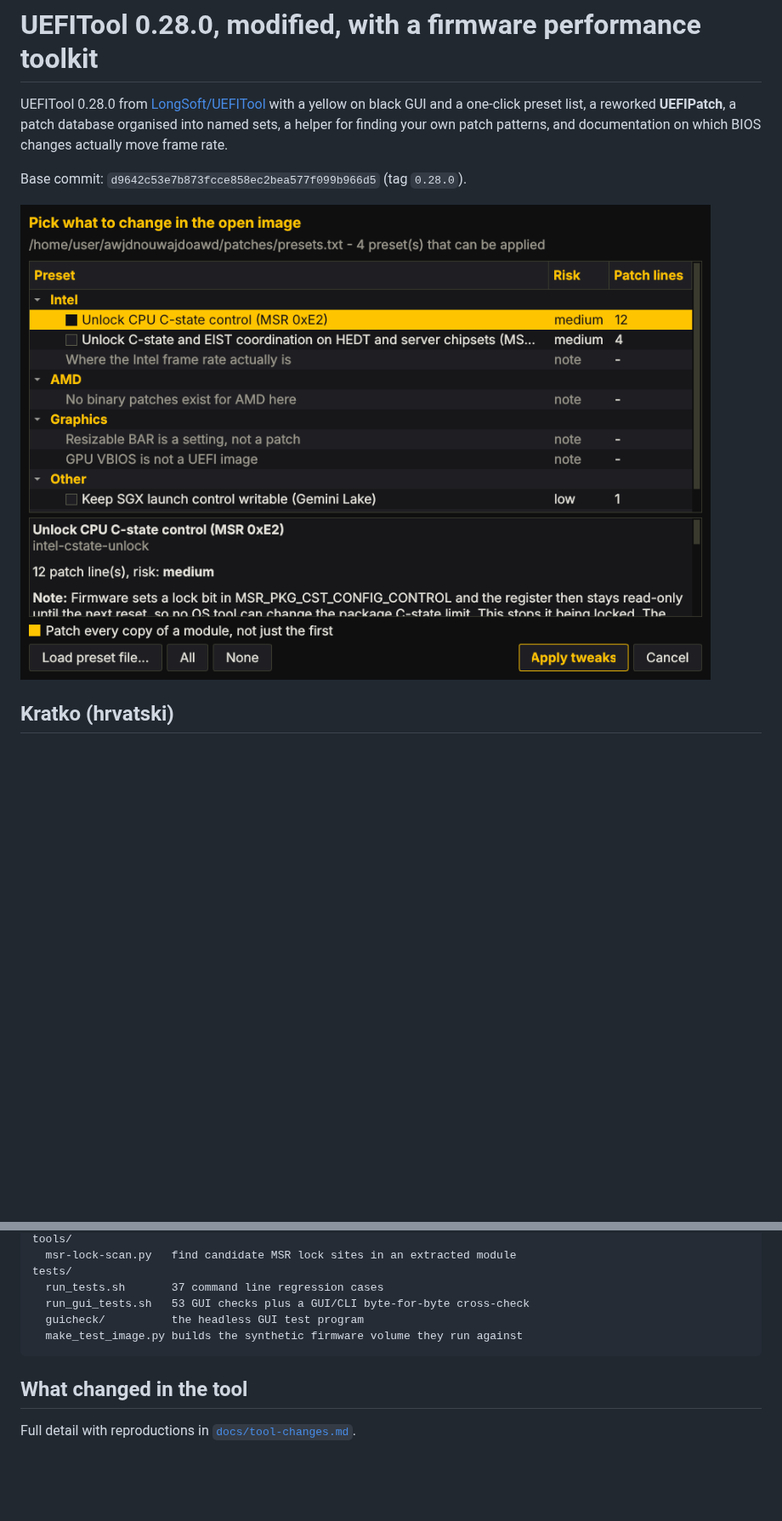
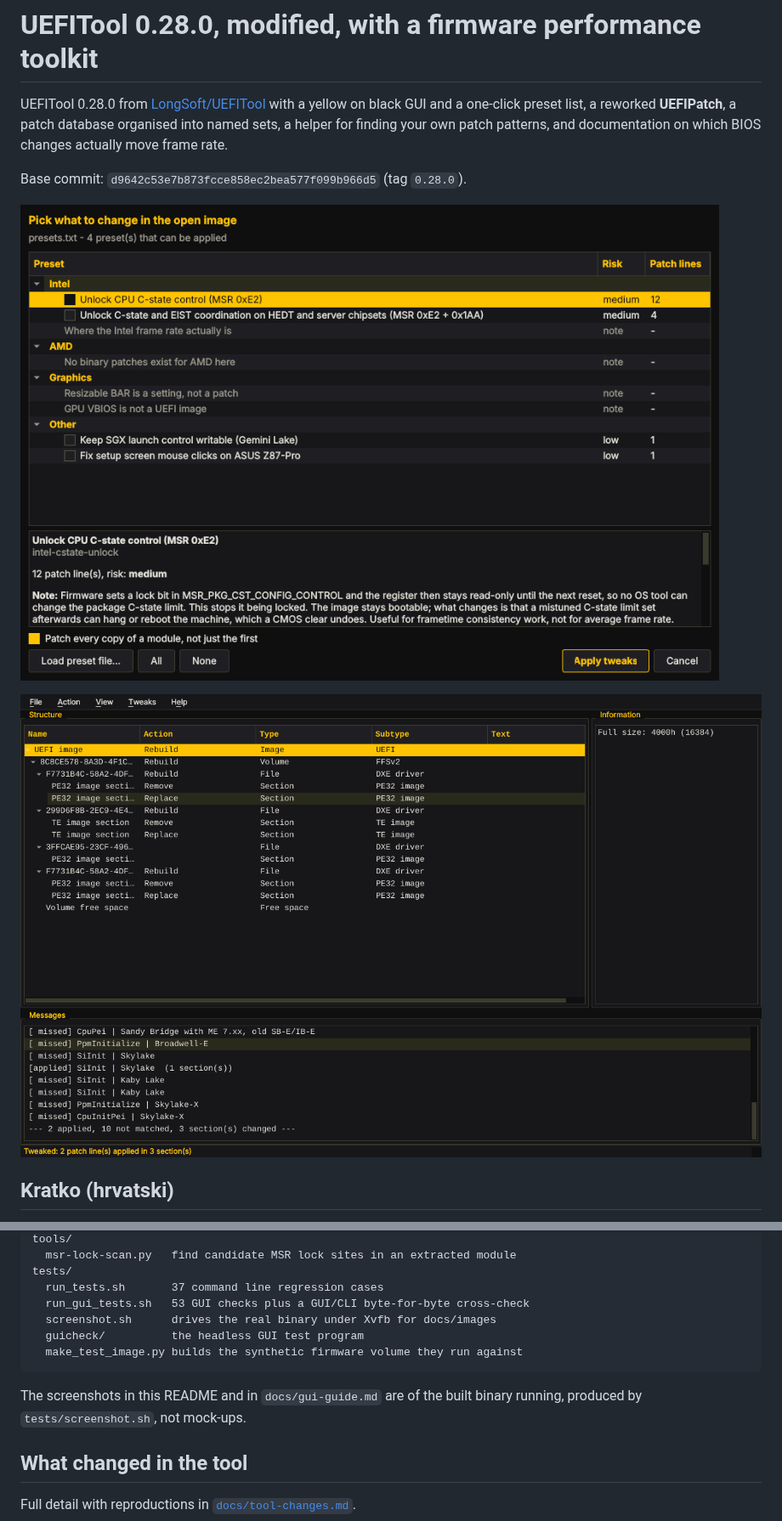
Before and after one commit to Dumbo1312/awjdnouwajdoawd, a Markdown page: README.md, 2 parts joined by grey strips. Shown at 85% size. Rendered like a GitHub page; pictures changed too: docs/images/main-window-tweaked.png (added), docs/images/preset-dialog.png; blank space fills up the shorter version.

````diff
--- a/README.md
+++ b/README.md
@@ -9,6 +9,8 @@ actually move frame rate.
 Base commit: `d9642c53e7b873fcce858ec2bea577f099b966d5` (tag `0.28.0`).
 
 ![The preset dialog](docs/images/preset-dialog.png)
+
+![After applying a preset](docs/images/main-window-tweaked.png)
 
 ## Kratko (hrvatski)
 
@@ -122,9 +124,13 @@ tools/
 tests/
   run_tests.sh       37 command line regression cases
   run_gui_tests.sh   53 GUI checks plus a GUI/CLI byte-for-byte cross-check
+  screenshot.sh      drives the real binary under Xvfb for docs/images
   guicheck/          the headless GUI test program
   make_test_image.py builds the synthetic firmware volume they run against
 ```
+
+The screenshots in this README and in `docs/gui-guide.md` are of the built
+binary running, produced by `tests/screenshot.sh`, not mock-ups.
 
 ## What changed in the tool
 
````
Also changed, not shown: other parts of README.md (+1 -0 lines), docs/gui-guide.md (+36 -3 lines), docs/tool-changes.md (+9 -0 lines), docs/images/main-window.png, docs/images/tweaked-dialog.png (added), 4 other files.
